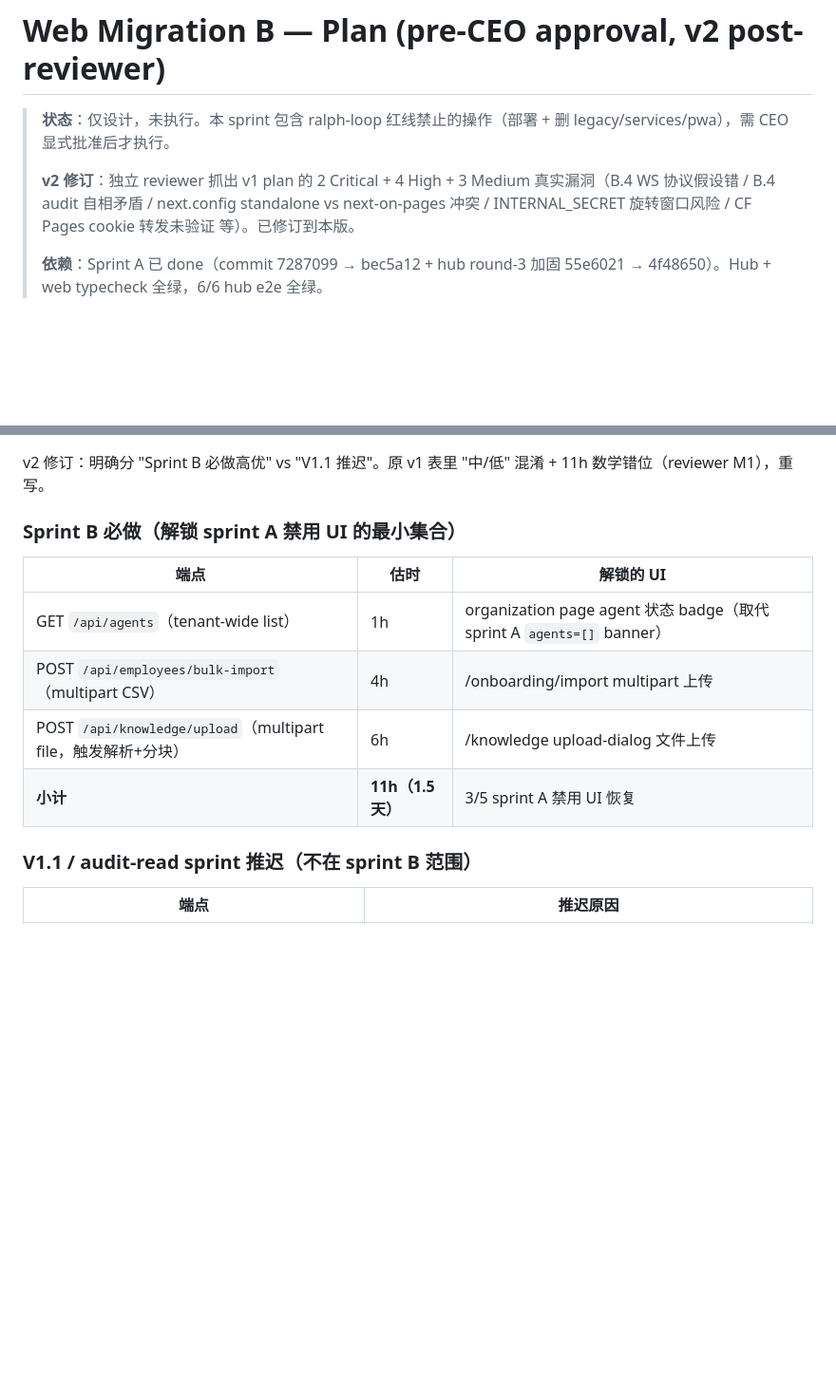
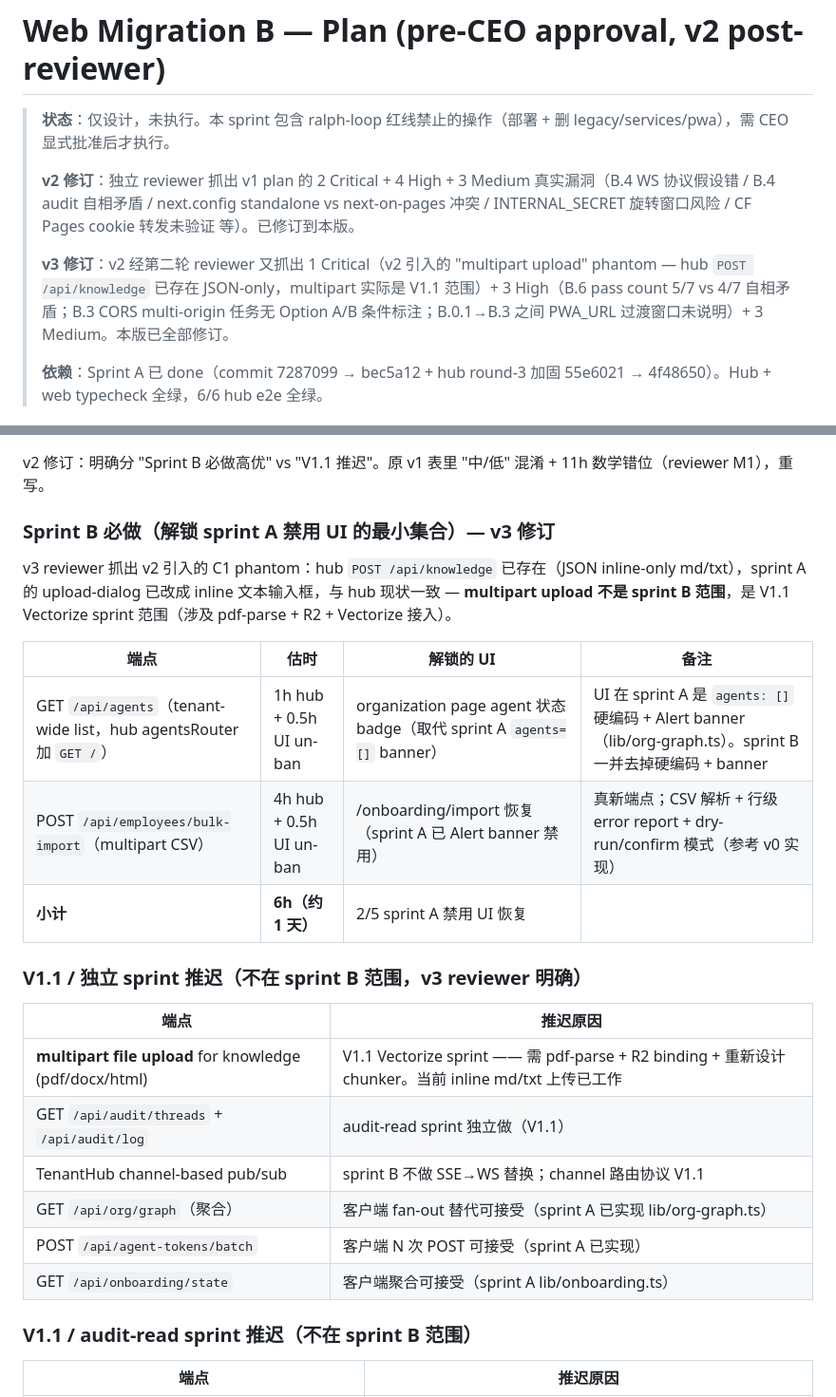
Before and after one commit to intellicave/firefly-mesh, a Markdown page: docs/plans/2026-05-18-firefly-mesh-web-migration-b-plan.md, 2 parts joined by grey strips. Shown at 95% size. GitHub-like rendering; blank space fills up the shorter version.

```diff
--- a/docs/plans/2026-05-18-firefly-mesh-web-migration-b-plan.md
+++ b/docs/plans/2026-05-18-firefly-mesh-web-migration-b-plan.md
@@ -3,6 +3,8 @@
 > **状态**：仅设计，未执行。本 sprint 包含 ralph-loop 红线禁止的操作（部署 + 删 legacy/services/pwa），需 CEO 显式批准后才执行。
 >
 > **v2 修订**：独立 reviewer 抓出 v1 plan 的 2 Critical + 4 High + 3 Medium 真实漏洞（B.4 WS 协议假设错 / B.4 audit 自相矛盾 / next.config standalone vs next-on-pages 冲突 / INTERNAL_SECRET 旋转窗口风险 / CF Pages cookie 转发未验证 等）。已修订到本版。
+>
+> **v3 修订**：v2 经第二轮 reviewer 又抓出 1 Critical（v2 引入的 "multipart upload" phantom — hub `POST /api/knowledge` 已存在 JSON-only，multipart 实际是 V1.1 范围）+ 3 High（B.6 pass count 5/7 vs 4/7 自相矛盾；B.3 CORS multi-origin 任务无 Option A/B 条件标注；B.0.1→B.3 之间 PWA_URL 过渡窗口未说明）+ 3 Medium。本版已全部修订。
 >
 > **依赖**：Sprint A 已 done（commit 7287099 → bec5a12 + hub round-3 加固 55e6021 → 4f48650）。Hub + web typecheck 全绿，6/6 hub e2e 全绿。
 
@@ -24,14 +26,26 @@
 
 v2 修订：明确分 "Sprint B 必做高优" vs "V1.1 推迟"。原 v1 表里 "中/低" 混淆 + 11h 数学错位（reviewer M1），重写。
 
-### Sprint B 必做（解锁 sprint A 禁用 UI 的最小集合）
+### Sprint B 必做（解锁 sprint A 禁用 UI 的最小集合）— v3 修订
 
-| 端点 | 估时 | 解锁的 UI |
-|---|---|---|
-| GET `/api/agents`（tenant-wide list）| 1h | organization page agent 状态 badge（取代 sprint A `agents=[]` banner） |
-| POST `/api/employees/bulk-import`（multipart CSV）| 4h | /onboarding/import multipart 上传 |
-| POST `/api/knowledge/upload`（multipart file，触发解析+分块）| 6h | /knowledge upload-dialog 文件上传 |
-| **小计** | **11h（1.5 天）** | 3/5 sprint A 禁用 UI 恢复 |
+v3 reviewer 抓出 v2 引入的 C1 phantom：hub `POST /api/knowledge` 已存在（JSON inline-only md/txt），sprint A 的 upload-dialog 已改成 inline 文本输入框，与 hub 现状一致 — **multipart upload 不是 sprint B 范围**，是 V1.1 Vectorize sprint 范围（涉及 pdf-parse + R2 + Vectorize 接入）。
+
+| 端点 | 估时 | 解锁的 UI | 备注 |
+|---|---|---|---|
+| GET `/api/agents`（tenant-wide list，hub agentsRouter 加 `GET /`）| 1h hub + 0.5h UI un-ban | organization page agent 状态 badge（取代 sprint A `agents=[]` banner） | UI 在 sprint A 是 `agents: []` 硬编码 + Alert banner（lib/org-graph.ts）。sprint B 一并去掉硬编码 + banner |
+| POST `/api/employees/bulk-import`（multipart CSV）| 4h hub + 0.5h UI un-ban | /onboarding/import 恢复（sprint A 已 Alert banner 禁用）| 真新端点；CSV 解析 + 行级 error report + dry-run/confirm 模式（参考 v0 实现） |
+| **小计** | **6h（约 1 天）** | 2/5 sprint A 禁用 UI 恢复 |
+
+### V1.1 / 独立 sprint 推迟（不在 sprint B 范围，v3 reviewer 明确）
+
+| 端点 | 推迟原因 |
+|---|---|
+| **multipart file upload** for knowledge (pdf/docx/html) | V1.1 Vectorize sprint —— 需 pdf-parse + R2 binding + 重新设计 chunker。当前 inline md/txt 上传已工作 |
+| GET `/api/audit/threads` + `/api/audit/log` | audit-read sprint 独立做（V1.1）|
+| TenantHub channel-based pub/sub | sprint B 不做 SSE→WS 替换；channel 路由协议 V1.1 |
+| GET `/api/org/graph`（聚合）| 客户端 fan-out 替代可接受（sprint A 已实现 lib/org-graph.ts）|
+| POST `/api/agent-tokens/batch` | 客户端 N 次 POST 可接受（sprint A 已实现）|
+| GET `/api/onboarding/state` | 客户端聚合可接受（sprint A lib/onboarding.ts）|
 
 ### V1.1 / audit-read sprint 推迟（不在 sprint B 范围）
 
```
Also changed, not shown: other parts of docs/plans/2026-05-18-firefly-mesh-web-migration-b-plan.md (+62 -31 lines).
